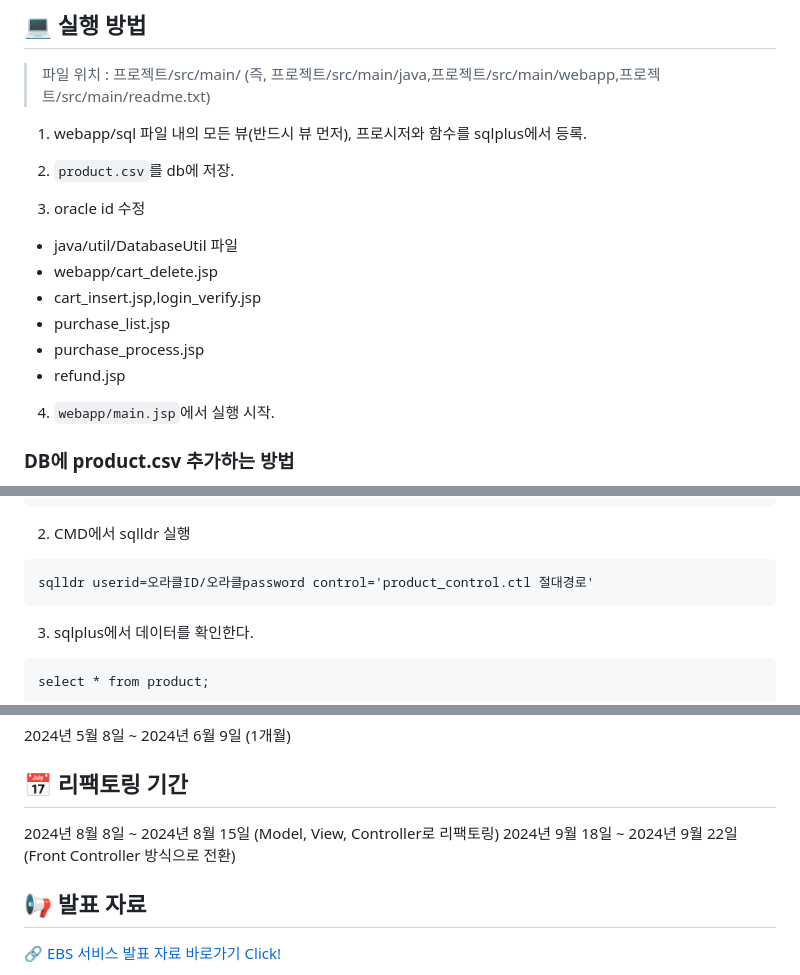
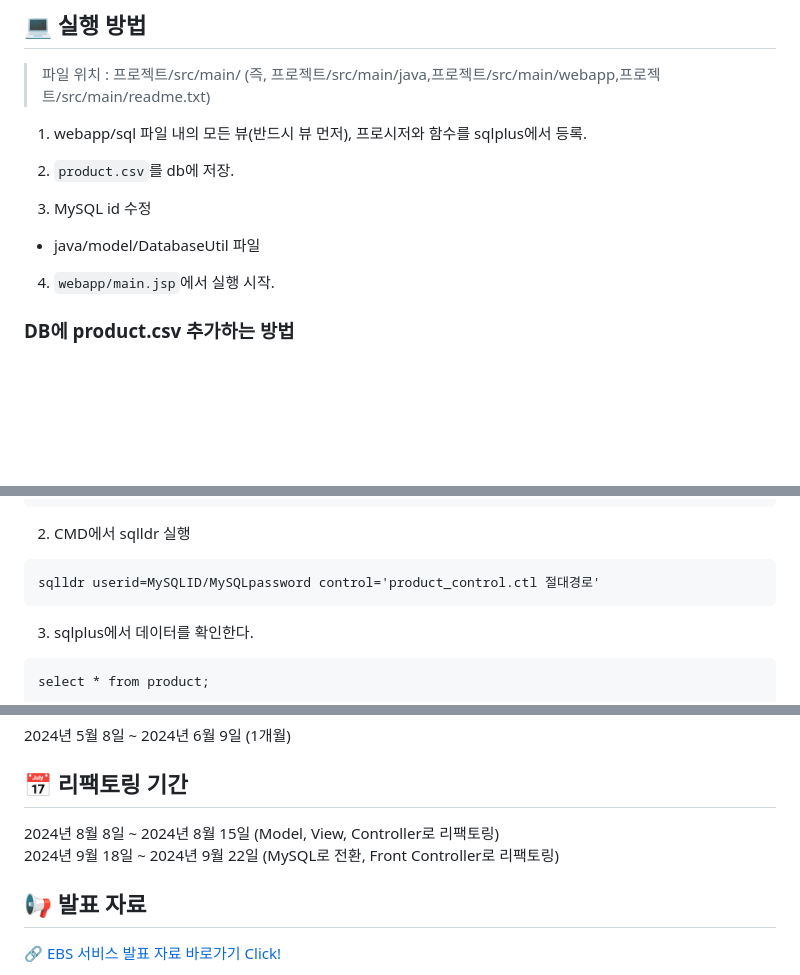
Before and after one commit to shinjw01/reEBService, a Markdown page: readme.md, 3 parts joined by grey strips. GitHub-like rendering; blank space fills up the shorter version.

````diff
--- a/readme.md
+++ b/readme.md
@@ -63,14 +63,8 @@
 
 2. `product.csv`를 db에 저장.
 
-3. oracle id 수정
-
-- java/util/DatabaseUtil 파일
-- webapp/cart_delete.jsp
-- cart_insert.jsp,login_verify.jsp
-- purchase_list.jsp
-- purchase_process.jsp
-- refund.jsp
+3.  MySQL id 수정
+- java/model/DatabaseUtil 파일
 
 4. `webapp/main.jsp`에서 실행 시작.
 
@@ -99,7 +93,7 @@ author              CHAR
 2. CMD에서 sqlldr 실행
 
 ```
-sqlldr userid=오라클ID/오라클password control='product_control.ctl 절대경로'
+sqlldr userid=MySQLID/MySQLpassword control='product_control.ctl 절대경로'
 ```
 
 3. sqlplus에서 데이터를 확인한다.
@@ -134,7 +128,8 @@ select * from product;
 ## 📅 리팩토링 기간
 
 2024년 8월 8일 ~ 2024년 8월 15일  (Model, View, Controller로 리팩토링)
-2024년 9월 18일 ~ 2024년 9월 22일 (Front Controller 방식으로 전환)
+<br />
+2024년 9월 18일 ~ 2024년 9월 22일 (MySQL로 전환, Front Controller로 리팩토링)
 <br />
 
 <div id="7"></div>
````
